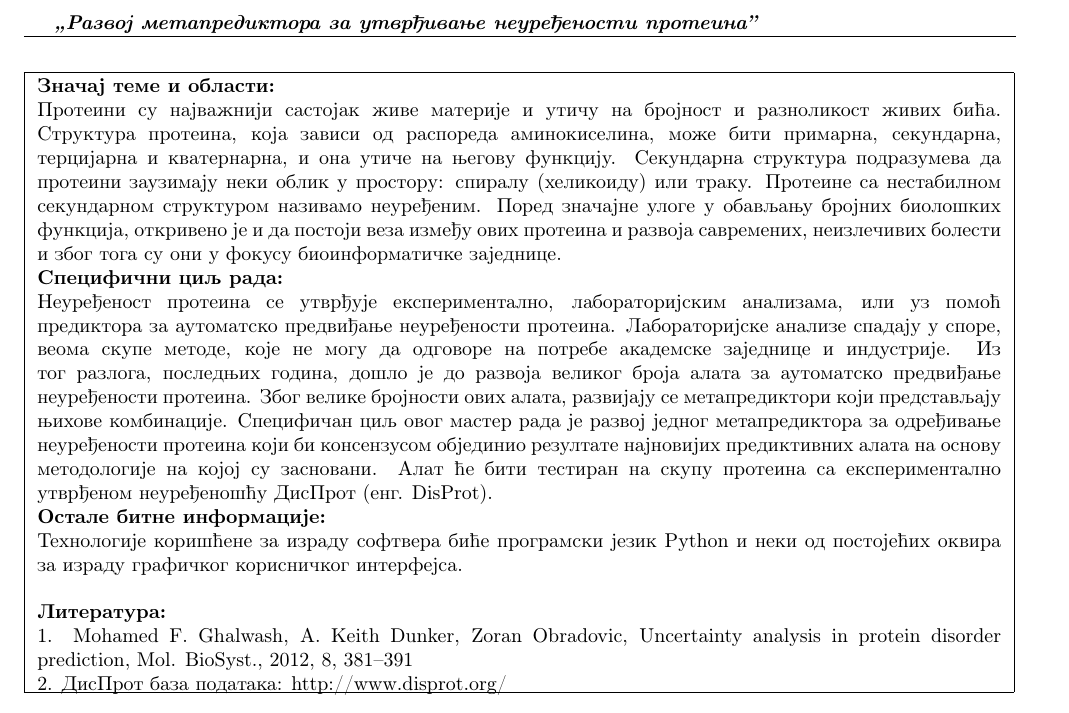
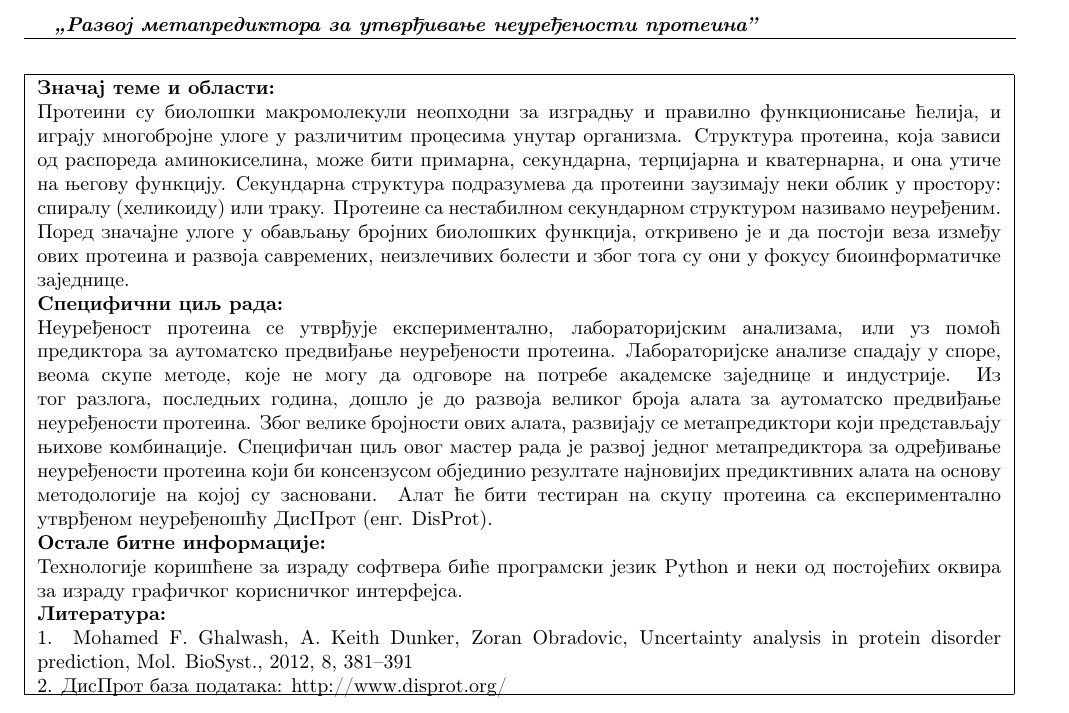
Before and after one commit to UnaStankovic/DisorderProteinsMetapredictor, a LaTeX document (Molba_UnaStankovic.tex): part of the page, cut so that both start at the same text. Compiled offline with pdfLaTeX.

Commit message:
Application changed.

```diff
--- a/Molba_UnaStankovic.tex
+++ b/Molba_UnaStankovic.tex
@@ -45,7 +45,7 @@
 
 % 	Umesto donjeg teksta opisati značaj teme i oblasti	%
 
-Протеини су најважнији састојак живе материје и утичу на бројност и разноликост живих бића. Структура протеина, која зависи од распореда аминокиселина, може бити примарна, секундарна, терцијарна и кватернарна, и она утиче на његову функцију. Секундарна структура подразумева да протеини заузимају неки облик у простору: спиралу (хеликоиду) или траку.
+Протеини су биолошки макромолекули неопходни за изградњу и правилно функционисање ћелија, и играју многобројне улоге у различитим процесима унутар организма. Структура протеина, која зависи од распореда аминокиселина, може бити примарна, секундарна, терцијарна и кватернарна, и она утиче на његову функцију. Секундарна структура подразумева да протеини заузимају неки облик у простору: спиралу (хеликоиду) или траку.
 %хеликоиду($\alpha$-хеликс, $\pi$-хеликс) или траку ($\beta$-структуру).
 Протеине са нестабилном секундарном структуром називамо неуређеним. Поред значајне улоге у обављању бројних биолошких функција, откривено је и да постоји веза између ових протеина и развоја савремених, неизлечивих болести и због тога су они у фокусу биоинформатичке заједнице.\\
 \textbf{Специфични циљ рада:}
@@ -58,7 +58,7 @@
 
 % 	Umesto donjeg teksta навести друге битне информације %
 
-Технологије коришћене за израду софтвера биће програмски језик Python и неки од постојећих оквира за израду графичког корисничког интерфејса.\\\\
+Технологије коришћене за израду софтвера биће програмски језик Python и неки од постојећих оквира за израду графичког корисничког интерфејса.\\
 \textbf{Литература:}\\
 1. Mohamed F. Ghalwash, A. Keith Dunker, Zoran Obradovic, Uncertainty analysis in protein disorder prediction, Mol. BioSyst., 2012, 8, 381–391\\
 2. ДисПрот база података: http://www.disprot.org/\\
```
Also changed, not shown: Molba_UnaStankovic.pdf.
